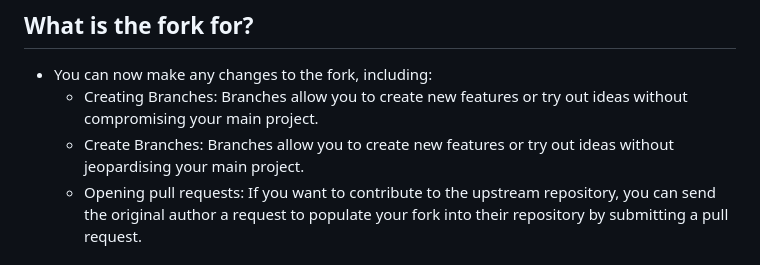
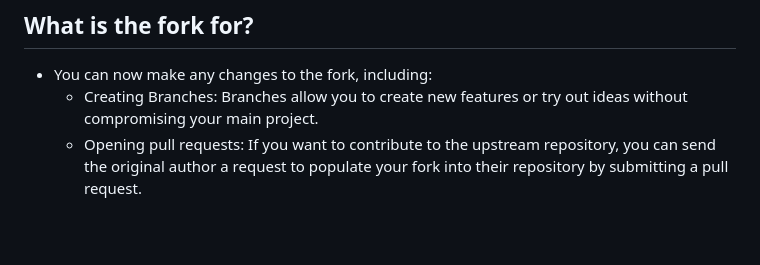
Before and after one commit to lkosanke/githubintro, a Markdown page: README.md, the part around the change. Rendered like a GitHub page; blank space fills up the shorter version.

```diff
--- a/README.md
+++ b/README.md
@@ -74,7 +74,6 @@ It is advisable to regularly synchronise your fork with the upstream repository.
 ## What is the fork for?
  * You can now make any changes to the fork, including:
      * Creating Branches: Branches allow you to create new features or try out ideas without compromising your main project.
-      * Create Branches: Branches allow you to create new features or try out ideas without jeopardising your main project.
      * Opening pull requests: If you want to contribute to the upstream repository, you can send the original author a request to populate your fork into            their repository by submitting a pull request.
 
 ## How to do things No.3
```
